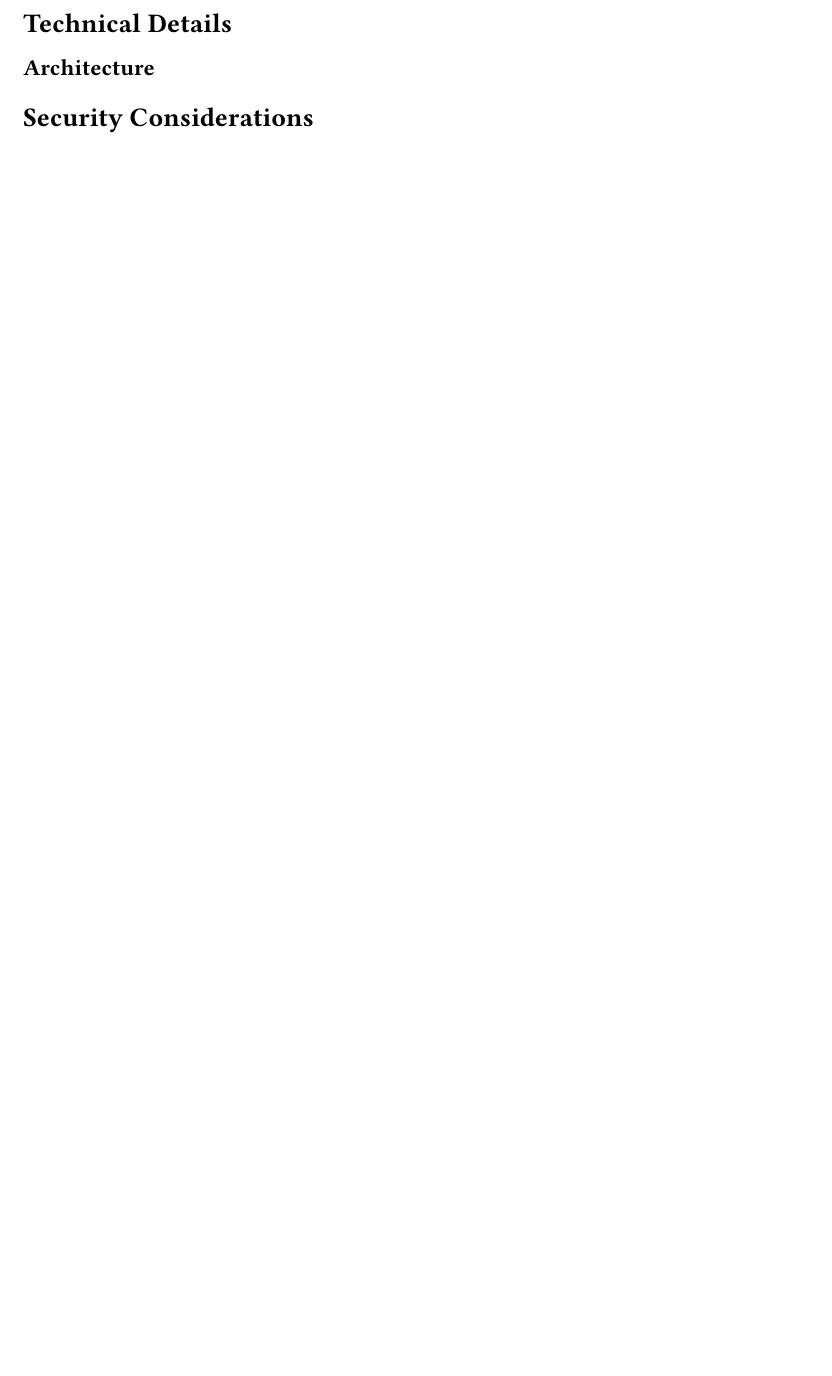
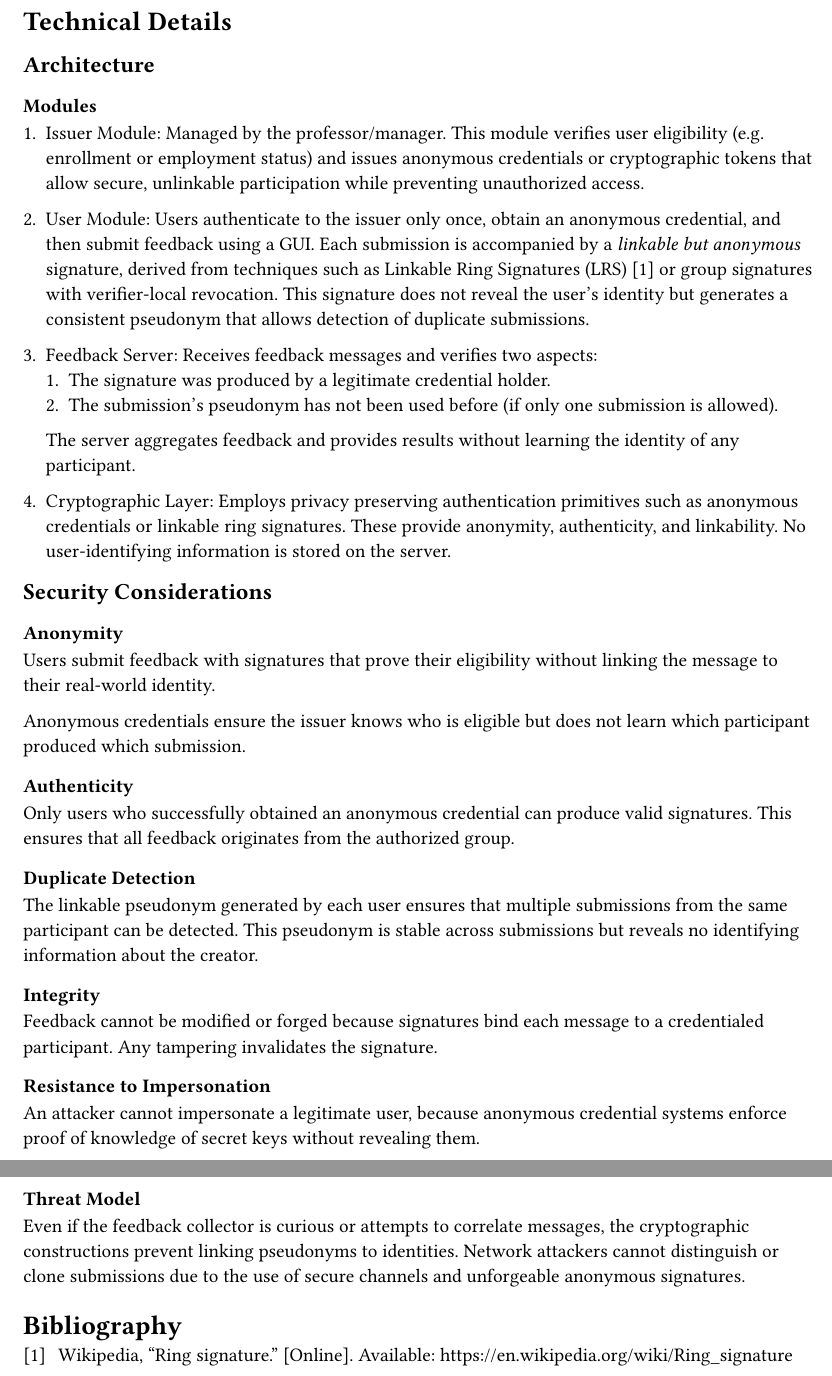
Before and after one commit to Degra02/apcm, a Typst document (exercises/forge/confidential.typ, which reads exercises/forge/authentic.typ, exercises/forge/references.yml): part of page 3 of 3 before the commit and two parts of pages 4 and 5 of 5 after it, the two joined at a grey line, cut so that both start at the same text, the shorter picture padded with empty space. The pictures show the PDF file exercises/forge/confidential.pdf that the author committed with the source.

Commit message:
final version (hope)

```diff
--- a/exercises/forge/authentic.typ
+++ b/exercises/forge/authentic.typ
@@ -85,0 +118,4 @@ Authentication of users to the server
+=== Threat Model
+Even if the server is honest-but-curious, it only sees user public keys and signed messages, but cannot forge identities or alter messages undetected. Network attackers cannot impersonate users due to signature verification and cannot break the encrypted channel, even with quantum resources.
+
+#bibliography("references.yml")
--- a/exercises/forge/confidential.typ
+++ b/exercises/forge/confidential.typ
@@ -80,7 +80,49 @@ The system must comply with local privacy regulations and data protection laws t
 = Technical Details
 
 == Architecture
-// Provide an overview of the architecture of your project, e.g., by detailing the modules involved.
 
-= Security Considerations
-// Provide security considerations regarding your project. There is no fixed structure for this section, just try to reason about the security of your project (e.g., by taking inspiration from the topics dealt with during the course and adapting them to your own work, or by explicitly considering a threat model such as Dolev-Yao). This way, we will be able to understand whether you master the topics that we have presented. Try to be exhaustive and consider (at least mention) security concerns when implementing or using cryptographic primitives.
+=== Modules
+1. Issuer Module:
+  Managed by the professor/manager. This module verifies user eligibility (e.g. enrollment or
+  employment status) and issues anonymous credentials or cryptographic tokens that allow secure, unlinkable participation while preventing unauthorized access.
+
++ User Module:
+  Users authenticate to the issuer only once, obtain an anonymous credential, and then submit
+  feedback using a GUI. Each submission is accompanied by a _linkable but anonymous_ signature, derived from techniques such as Linkable Ring Signatures (LRS) @ring-sig or group signatures with
+  verifier-local revocation. This signature does not reveal the user’s identity but generates a consistent pseudonym that allows detection of duplicate submissions.
+
++ Feedback Server:
+  Receives feedback messages and verifies two aspects:
+  1. The signature was produced by a legitimate credential holder.
+  2. The submission’s pseudonym has not been used before (if only one submission is allowed).
+  The server aggregates feedback and provides results without learning the identity of any
+  participant.
+
++ Cryptographic Layer:
+  Employs privacy preserving authentication primitives such as anonymous credentials or linkable ring signatures. These provide anonymity, authenticity, and linkability. No user-identifying information is stored on the server.
+
+
+== Security Considerations
+
+=== Anonymity
+Users submit feedback with signatures that prove their eligibility without linking the message to their real-world identity.
+
+Anonymous credentials ensure the issuer knows who is eligible but does not learn which participant produced which submission.
+
+=== Authenticity
+Only users who successfully obtained an anonymous credential can produce valid signatures. This ensures that all feedback originates from the authorized group.
+
+=== Duplicate Detection
+The linkable pseudonym generated by each user ensures that multiple submissions from the same participant can be detected. This pseudonym is stable across submissions but reveals no identifying information about the creator.
+
+=== Integrity
+Feedback cannot be modified or forged because signatures bind each message to a credentialed participant. Any tampering invalidates the signature.
+
+=== Resistance to Impersonation
+An attacker cannot impersonate a legitimate user, because anonymous credential systems enforce proof of knowledge of secret keys without revealing them.
+
+
+=== Threat Model
+Even if the feedback collector is curious or attempts to correlate messages, the cryptographic constructions prevent linking pseudonyms to identities. Network attackers cannot distinguish or clone submissions due to the use of secure channels and unforgeable anonymous signatures.
+
+#bibliography("references.yml")
--- /dev/null
+++ b/exercises/forge/references.yml
@@ -0,0 +1,5 @@
+ring-sig:
+  type: Web
+  title: Ring signature
+  author: Wikipedia
+  url: https://en.wikipedia.org/wiki/Ring_signature
@@ -0,0 +16,2 @@
+  author: Wikipedia
+  url: https://en.wikipedia.org/wiki/Kyber
@@ -0,0 +27,2 @@
+  author: Wikipedia
+  url: https://en.wikipedia.org/wiki/Searchable_symmetric_encryption
```
Also changed, not shown: exercises/forge/outsourced.typ (+4 -1 lines), exercises/forge/authentic.pdf, exercises/forge/confidential.pdf, exercises/forge/outsourced.pdf, exercises/forge/authentic.typ (38 more changed lines), exercises/forge/references.yml (19 more changed lines).
